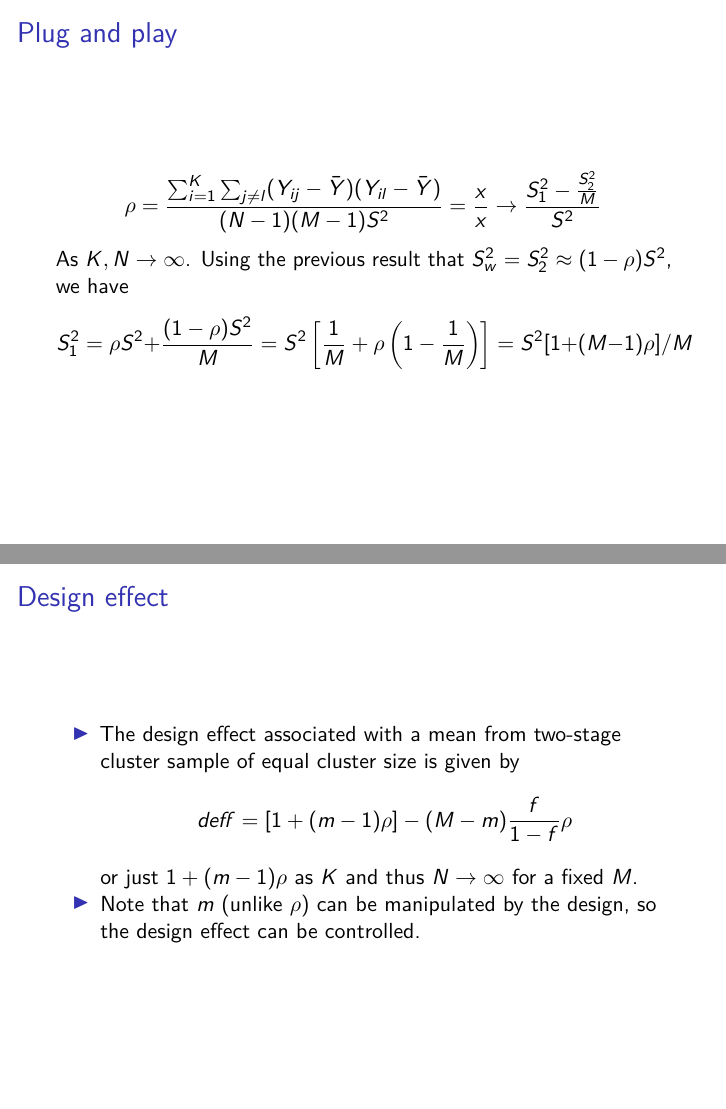
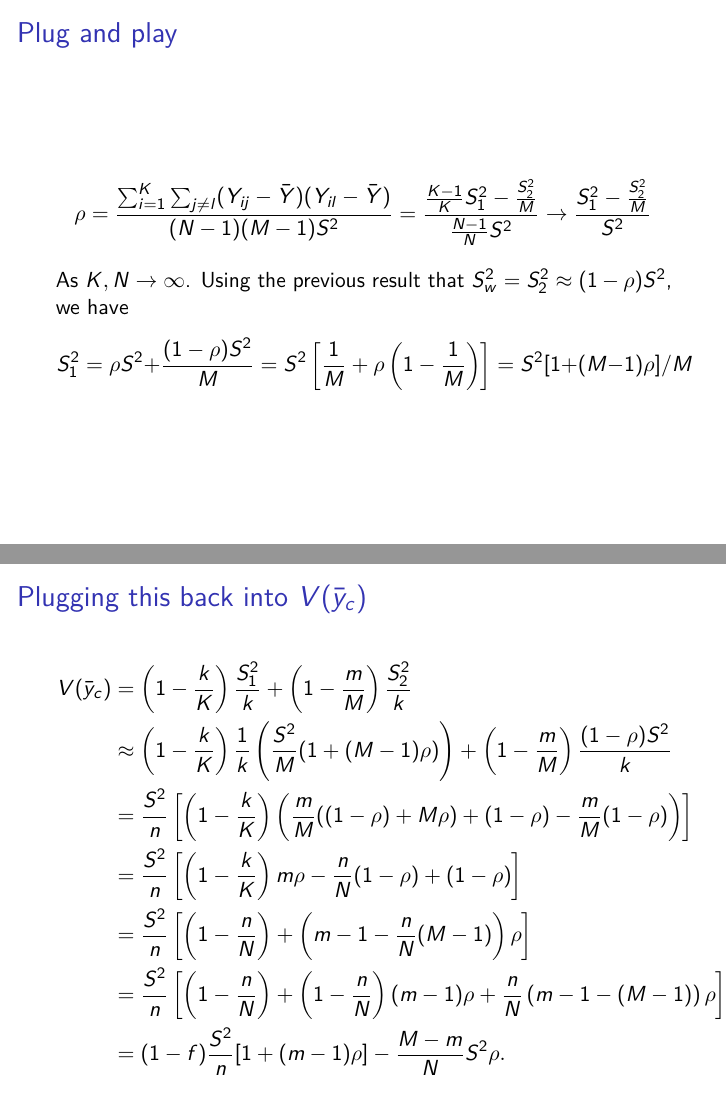
Before and after one commit to wdempsey/BIOS617, an R Markdown document (lectures/lecture8.Rmd): pages 28 and 29 of 29 before the commit and pages 28 and 29 of 30 after it, joined at a grey line. Rendered offline with R 4.5, knitr and Pandoc, then LaTeX, with nearby package versions.

Commit message:
Updated l8

```diff
--- a/lectures/lecture8.Rmd
+++ b/lectures/lecture8.Rmd
@@ -329,12 +329,26 @@ $$
 
 $$
 \rho = \frac{\sum_{i=1}^K \sum_{j \neq l} (Y_{ij} - \bar Y) (Y_{il} - \bar Y) }{(N-1)(M-1)S^2}
-= \frac{x}{x} \to \frac{S_1^2 - \frac{S_2^2}{M}}{S^2}
+= \frac{\frac{K-1}{K}S_1^2 - \frac{S_2^2}{M}}{\frac{N-1}{N} S^2} \to \frac{S_1^2 - \frac{S_2^2}{M}}{S^2}
 $$
 As $K,N \to \infty$. Using the previous result that $S_w^2 = S_2^2 \approx (1-\rho) S^2$, we have
 $$
 S_1^2 = \rho S^2 + \frac{(1-\rho) S^2}{M} = S^2 \left[ \frac{1}{M} + \rho \left( 1 - \frac{1}{M} \right) \right]
 = S^2 [1+(M-1)\rho]/M
+$$
+
+## Plugging this back into $V(\bar y_c)$
+
+$$
+\begin{aligned}
+V(\bar y_c) &= \left( 1  - \frac{k}{K} \right) \frac{S_1^2}{k} + \left( 1  - \frac{m}{M} \right) \frac{S_2^2}{k}  \\
+&\approx \left( 1  - \frac{k}{K} \right) \frac{1}{k} \left( \frac{S^2}{M} (1+(M-1)\rho) \right) + \left( 1  - \frac{m}{M} \right) \frac{(1-\rho) S^2}{k}  \\
+&= \frac{S^2}{n} \left[ \left( 1 - \frac{k}{K} \right) \left( \frac{m}{M} ((1-\rho)+M\rho) + (1-\rho) - \frac{m}{M} (1-\rho) \right) \right] \\
+&= \frac{S^2}{n} \left[ \left( 1 - \frac{k}{K} \right) m \rho - \frac{n}{N} (1-\rho) + (1-\rho) \right] \\
+&= \frac{S^2}{n} \left[ \left( 1 - \frac{n}{N} \right) + \left( m - 1 - \frac{n}{N} (M-1) \right) \rho \right] \\
+&= \frac{S^2}{n} \left[ \left( 1 - \frac{n}{N} \right) + \left( 1 - \frac{n}{N} \right)(m-1)\rho + \frac{n}{N} \left( m - 1 - (M-1) \right) \rho \right] \\
+&= (1-f)\frac{S^2}{n} [1+(m-1)\rho] - \frac{M-m}{N} S^2 \rho.
+\end{aligned}
 $$
 
 ##  Design effect
```
